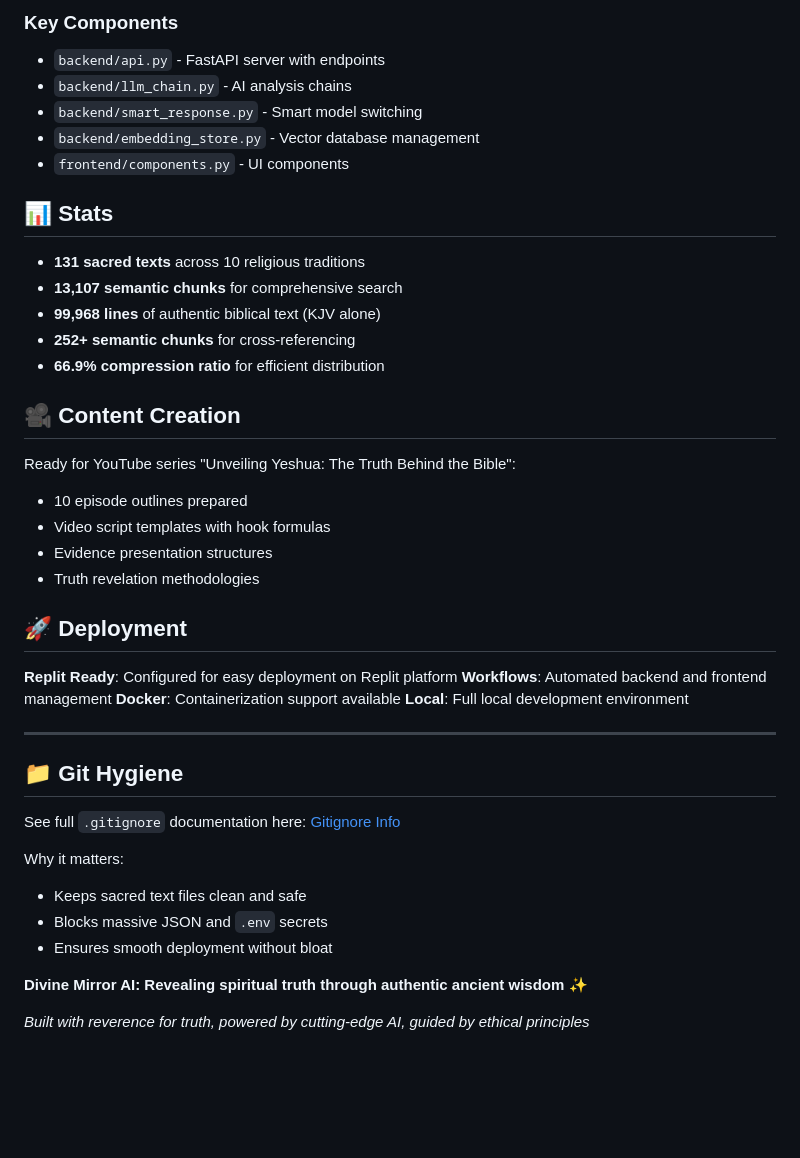
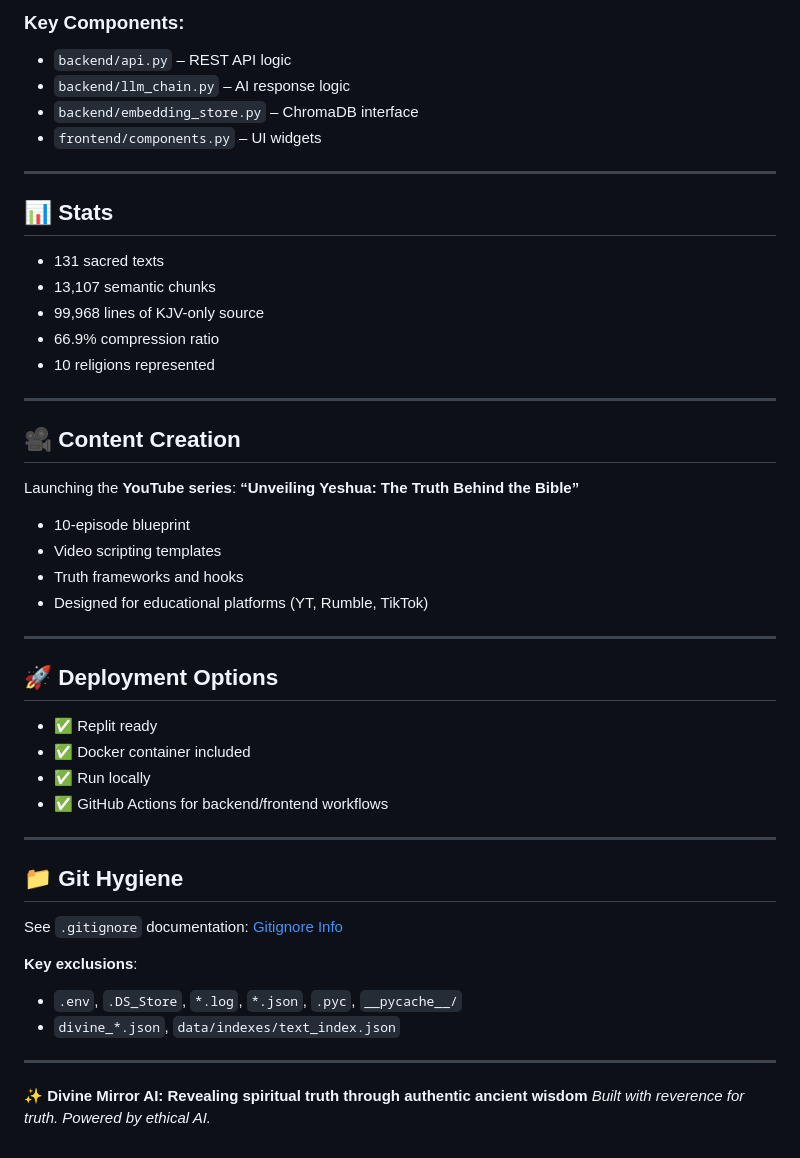
Before and after one commit to Jonnygeo/divine-mirror, a Markdown page: README.md, the part around the change printed below. Drawn GitHub-style; blank space fills up the shorter version.

````diff
--- a/README.md
+++ b/README.md
@@ -139,45 +169,55 @@ streamlit run app.py --server.port 5000
 ```
 
-### Key Components
-- `backend/api.py` - FastAPI server with endpoints
-- `backend/llm_chain.py` - AI analysis chains
-- `backend/smart_response.py` - Smart model switching
-- `backend/embedding_store.py` - Vector database management
-- `frontend/components.py` - UI components
+### Key Components:
+
+* `backend/api.py` – REST API logic
+* `backend/llm_chain.py` – AI response logic
+* `backend/embedding_store.py` – ChromaDB interface
+* `frontend/components.py` – UI widgets
+
+---
 
 ## 📊 Stats
 
-- **131 sacred texts** across 10 religious traditions
-- **13,107 semantic chunks** for comprehensive search
-- **99,968 lines** of authentic biblical text (KJV alone)
-- **252+ semantic chunks** for cross-referencing
-- **66.9% compression ratio** for efficient distribution
+* 131 sacred texts
+* 13,107 semantic chunks
+* 99,968 lines of KJV-only source
+* 66.9% compression ratio
+* 10 religions represented
+
+---
 
 ## 🎥 Content Creation
 
-Ready for YouTube series "Unveiling Yeshua: The Truth Behind the Bible":
-- 10 episode outlines prepared
-- Video script templates with hook formulas
-- Evidence presentation structures
-- Truth revelation methodologies
+Launching the **YouTube series**:
+**“Unveiling Yeshua: The Truth Behind the Bible”**
 
-## 🚀 Deployment
-
-**Replit Ready**: Configured for easy deployment on Replit platform
-**Workflows**: Automated backend and frontend management
-**Docker**: Containerization support available
-**Local**: Full local development environment
+* 10-episode blueprint
+* Video scripting templates
+* Truth frameworks and hooks
+* Designed for educational platforms (YT, Rumble, TikTok)
 
 ---
+
+## 🚀 Deployment Options
+
+* ✅ Replit ready
+* ✅ Docker container included
+* ✅ Run locally
+* ✅ GitHub Actions for backend/frontend workflows
+
+---
+
 ## 📁 Git Hygiene
 
-See full `.gitignore` documentation here: [Gitignore Info](./gitignore.md)
+See `.gitignore` documentation: [Gitignore Info](./gitignore.md)
 
-Why it matters:
-- Keeps sacred text files clean and safe
-- Blocks massive JSON and `.env` secrets
-- Ensures smooth deployment without bloat
+**Key exclusions**:
 
-**Divine Mirror AI: Revealing spiritual truth through authentic ancient wisdom** ✨
+* `.env`, `.DS_Store`, `*.log`, `*.json`, `.pyc`, `__pycache__/`
+* `divine_*.json`, `data/indexes/text_index.json`
 
-*Built with reverence for truth, powered by cutting-edge AI, guided by ethical principles*
+---
+
+**✨ Divine Mirror AI: Revealing spiritual truth through authentic ancient wisdom**
+*Built with reverence for truth. Powered by ethical AI.*
````
Also changed, not shown: other parts of README.md (+87 -57 lines).
